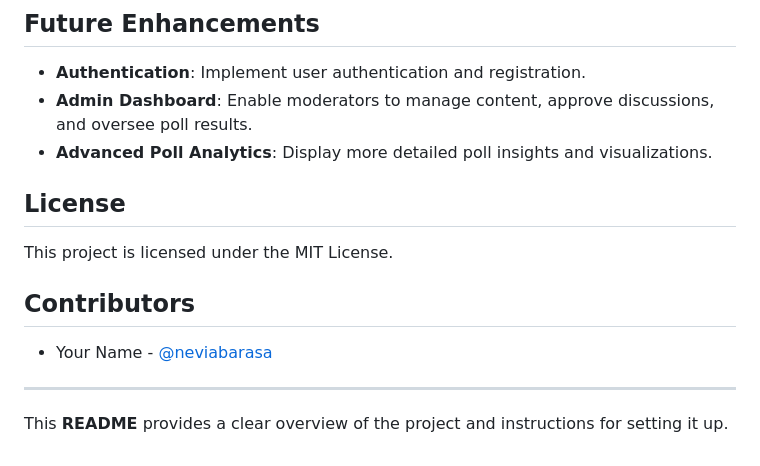
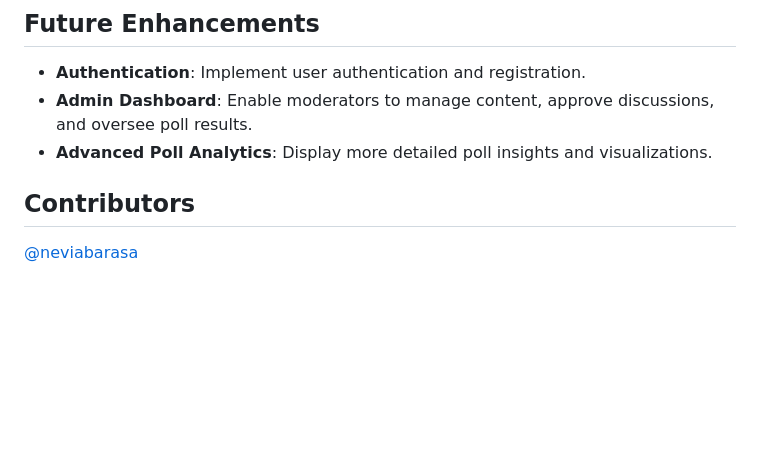
Before and after one commit to NeviaBarasa/Youth-Civic-Platform, a Markdown page: README.md, the part around the change. GitHub-like rendering; blank space fills up the shorter version.

```diff
--- a/README.md
+++ b/README.md
@@ -81,12 +81,6 @@ The platform seeks to:
 - **Admin Dashboard**: Enable moderators to manage content, approve discussions, and oversee poll results.
 - **Advanced Poll Analytics**: Display more detailed poll insights and visualizations.
 
-## License
-This project is licensed under the MIT License.
 
 ## Contributors
-- Your Name - [@neviabarasa](https://github.com/neviabarasa)
-
----
-
-This **README** provides a clear overview of the project and instructions for setting it up.
+[@neviabarasa](https://github.com/neviabarasa)
```
